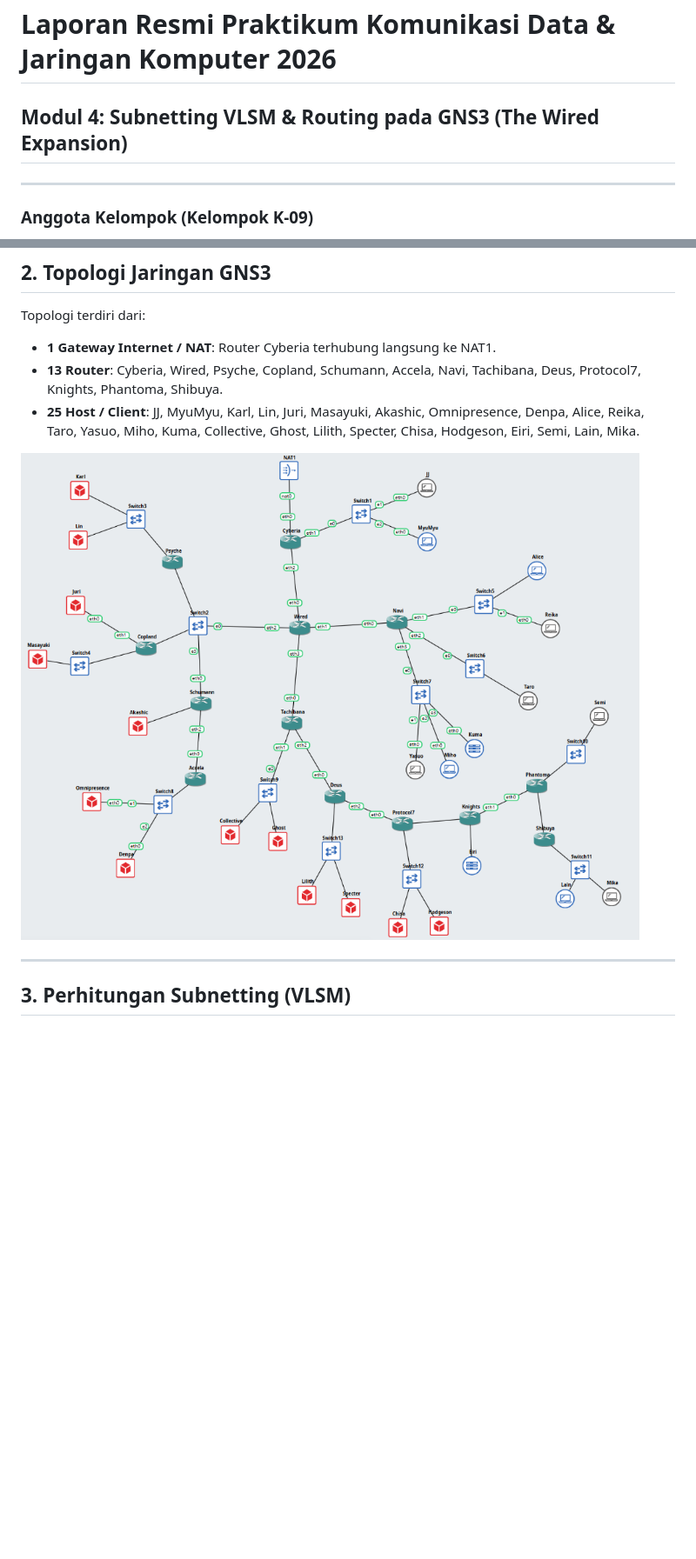
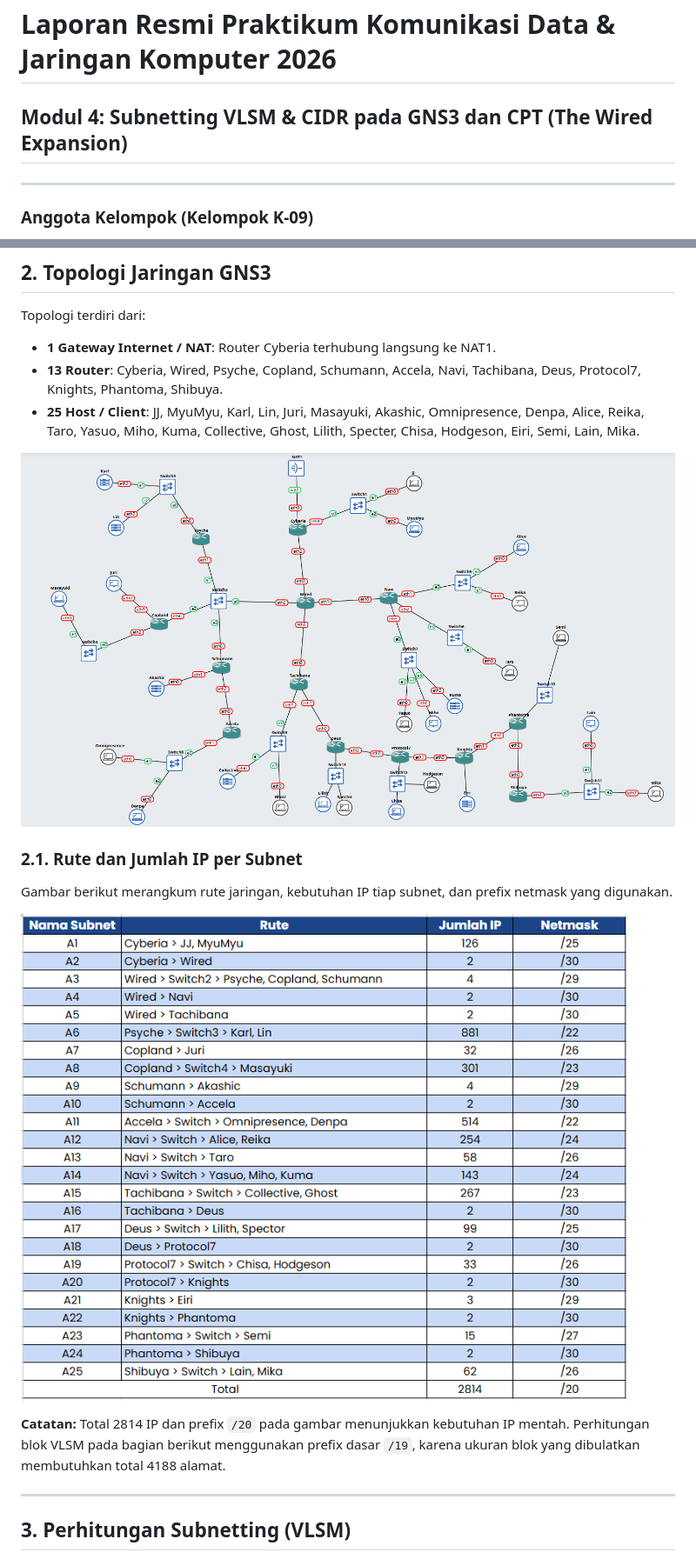
Before and after one commit to Kangproo/Jarkom-Modul-4-2026-K-09, a Markdown page: README.md, 2 parts joined by grey strips. Shown at 87% size. Rendered like a GitHub page; pictures changed too: images/route-jumlah-ip-subnet.png (added), images/topologi-gns3.png; blank space fills up the shorter version.

Commit message:
Perbaiki topologi gns3, penambahan foto rute, dan pembenaran kesimpulan

```diff
--- a/README.md
+++ b/README.md
@@ -1,5 +1,5 @@
 # Laporan Resmi Praktikum Komunikasi Data & Jaringan Komputer 2026
-## Modul 4: Subnetting VLSM & Routing pada GNS3 (The Wired Expansion)
+## Modul 4: Subnetting VLSM & CIDR pada GNS3 dan CPT (The Wired Expansion)
 
 ---
 
@@ -23,6 +23,14 @@ Topologi terdiri dari:
 * **25 Host / Client**: JJ, MyuMyu, Karl, Lin, Juri, Masayuki, Akashic, Omnipresence, Denpa, Alice, Reika, Taro, Yasuo, Miho, Kuma, Collective, Ghost, Lilith, Specter, Chisa, Hodgeson, Eiri, Semi, Lain, Mika.
 
 ![Topologi GNS3](images/topologi-gns3.png)
+
+### 2.1. Rute dan Jumlah IP per Subnet
+
+Gambar berikut merangkum rute jaringan, kebutuhan IP tiap subnet, dan prefix netmask yang digunakan.
+
+![Tabel rute dan jumlah IP subnet](images/route-jumlah-ip-subnet.png)
+
+**Catatan:** Total 2814 IP dan prefix `/20` pada gambar menunjukkan kebutuhan IP mentah. Perhitungan blok VLSM pada bagian berikut menggunakan prefix dasar `/19`, karena ukuran blok yang dibulatkan membutuhkan total 4188 alamat.
 
 ---
 
```
Also changed, not shown: other parts of README.md (+5 -3 lines), images/tabel-vlsm.png, 3 other files.
